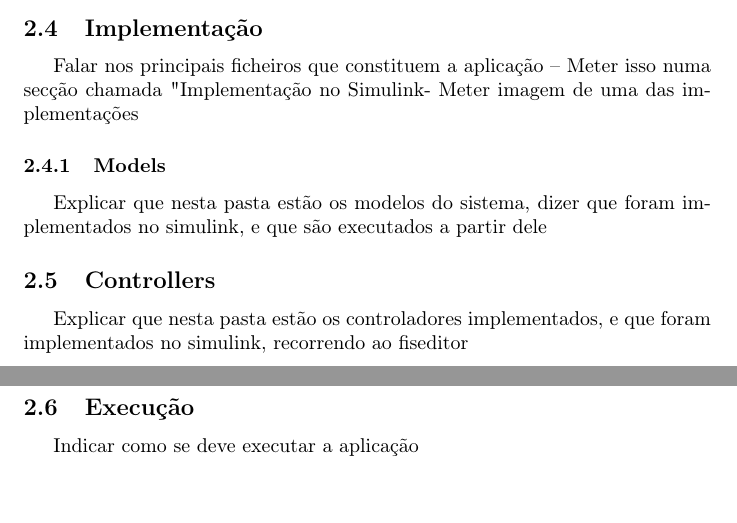
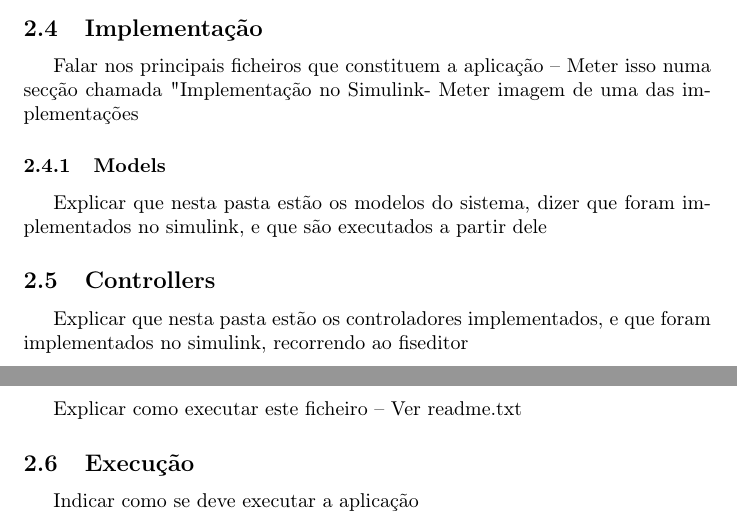
Before and after one commit to jpleitao/Aprendizagem-Computacional, a LaTeX document (TP4/Report/Report.tex): two parts of pages 4 and 5 of 8, joined at a grey line, cut so that both start at the same text, the shorter picture padded with empty space. Compiled offline with pdfLaTeX.

Commit message:
More updates on the report

```diff
--- a/TP4/Report/Report.tex
+++ b/TP4/Report/Report.tex
@@ -89,6 +91,8 @@ Explicar que nesta pasta estão os modelos do sistema, dizer que foram implement
 Explicar que nesta pasta estão os controladores implementados, e que foram implementados no simulink, recorrendo ao fiseditor
 
 \subsubsection{run.m}
+
+Explicar como executar este ficheiro -- Ver readme.txt
 
 
 \subsection{Execução}
```
Also changed, not shown: TP4/Report/Report.tex (2 more changed lines), 2 other files.
